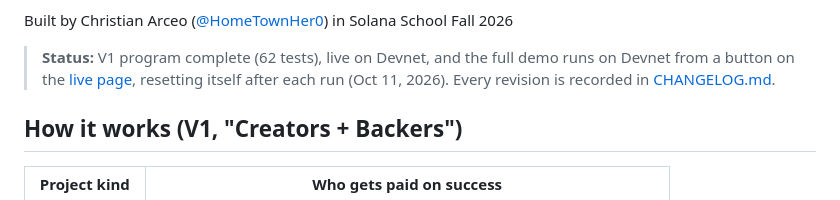
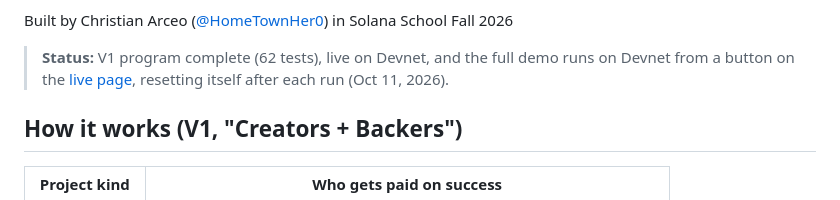
Before and after one commit to HomeTownHer0/TownFund, a Markdown page: README.md, the part around the change. Rendered like a GitHub page.

Commit message:
Remove CHANGELOG.md (owner's call); drop its link from the README
Co-Authored-By: Claude Opus 5.5 <noreply@anthropic.com>
Claude-Session: https://claude.ai/code/session_01NaMBDDXor5bwf1BN2q3bbv

```diff
--- a/README.md
+++ b/README.md
@@ -15,7 +15,6 @@ in Solana School Fall 2026
 > **Status:** V1 program complete (62 tests), live on Devnet, and the full
 > demo runs on Devnet from a button on the [live page](https://hometownher0.github.io/TownFund/),
 > resetting itself after each run (Oct 11, 2026).
-> Every revision is recorded in [CHANGELOG.md](CHANGELOG.md).
 
 ## How it works (V1, "Creators + Backers")
 
```
Also changed, not shown: CHANGELOG.md (deleted, +0 -251 lines).
